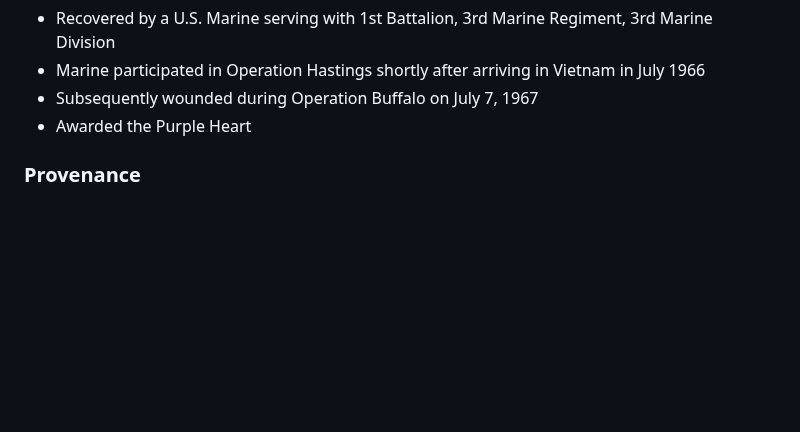
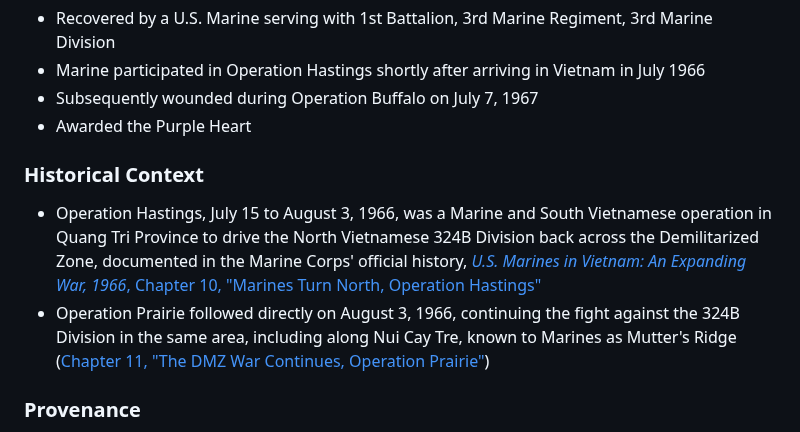
Before and after one commit to ObjectBiography/object-biography, a Markdown page: objects/nva-boots.md, the part around the change. Rendered like a GitHub page; blank space fills up the shorter version.

Commit message:
Make source links visible; link Junction City roster; add Hastings/Prairie context to NVA boots

```diff
--- a/objects/nva-boots.md
+++ b/objects/nva-boots.md
@@ -47,6 +47,10 @@ description: Chinese-made NVA canvas boots recovered on Mutter's Ridge during Op
 * Subsequently wounded during Operation Buffalo on July 7, 1967
 * Awarded the Purple Heart
 
+### Historical Context
+* Operation Hastings, July 15 to August 3, 1966, was a Marine and South Vietnamese operation in Quang Tri Province to drive the North Vietnamese 324B Division back across the Demilitarized Zone, documented in the Marine Corps' official history, [*U.S. Marines in Vietnam: An Expanding War, 1966*, Chapter 10, "Marines Turn North, Operation Hastings"](https://www.marines.mil/News/Publications/MCPEL/Electronic-Library-Display/Article/900063/us-marines-in-vietnam-an-expanding-war-1966-pt-3/)
+* Operation Prairie followed directly on August 3, 1966, continuing the fight against the 324B Division in the same area, including along Nui Cay Tre, known to Marines as Mutter's Ridge ([Chapter 11, "The DMZ War Continues, Operation Prairie"](https://www.marines.mil/News/Publications/MCPEL/Electronic-Library-Display/Article/900064/us-marines-in-vietnam-an-expanding-war-1966-pt-4/))
+
 ### Provenance
 * Acquired directly from the Marine veteran in 2006
 * Boots retained by the veteran for approximately 40 years
```
